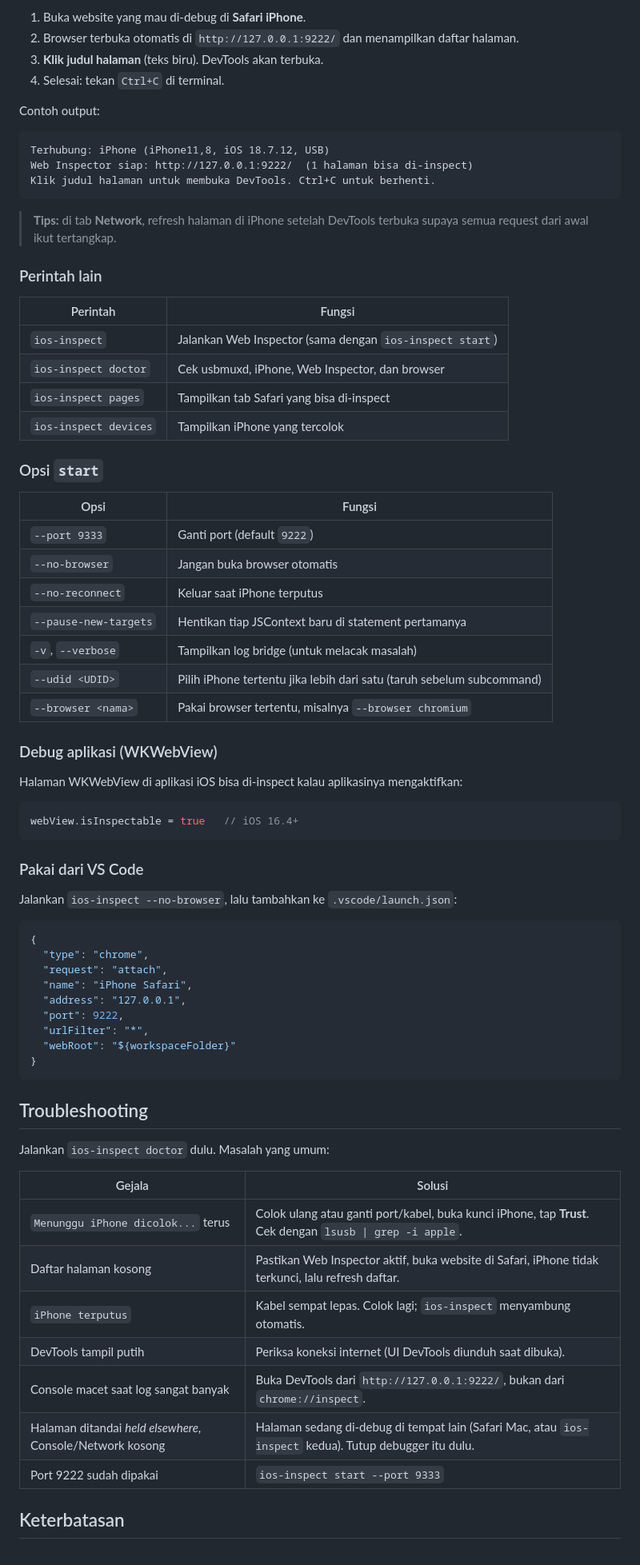
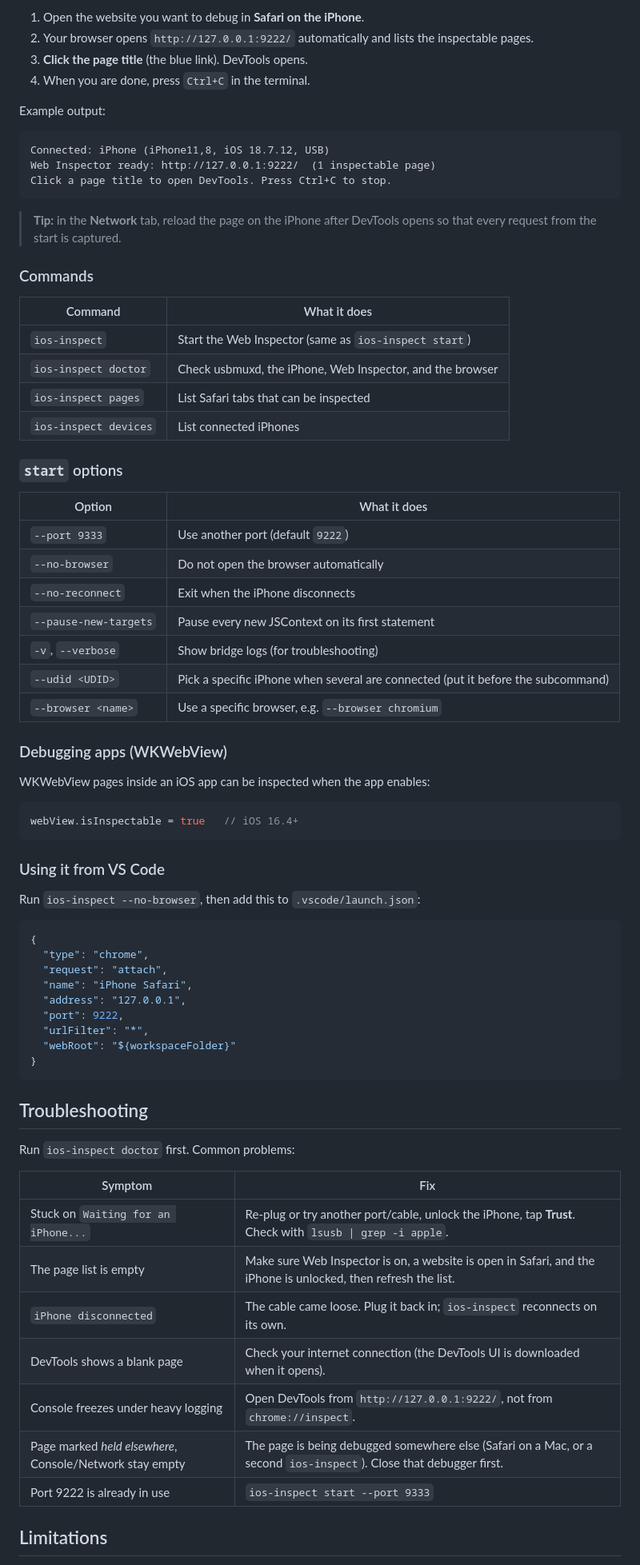
Before and after one commit to raisulkhairi/ios-inspect-linux, a Markdown page: README.md, the part around one of its changes. Shown at 80% size. GitHub-like rendering.

````diff
--- a/README.md
+++ b/README.md
@@ -75,52 +75,52 @@ Lalu:
 
-1. Buka website yang mau di-debug di **Safari iPhone**.
-2. Browser terbuka otomatis di `http://127.0.0.1:9222/` dan menampilkan daftar halaman.
-3. **Klik judul halaman** (teks biru). DevTools akan terbuka.
-4. Selesai: tekan `Ctrl+C` di terminal.
+1. Open the website you want to debug in **Safari on the iPhone**.
+2. Your browser opens `http://127.0.0.1:9222/` automatically and lists the inspectable pages.
+3. **Click the page title** (the blue link). DevTools opens.
+4. When you are done, press `Ctrl+C` in the terminal.
 
-Contoh output:
+Example output:
 
 ```
-Terhubung: iPhone (iPhone11,8, iOS 18.7.12, USB)
-Web Inspector siap: http://127.0.0.1:9222/  (1 halaman bisa di-inspect)
-Klik judul halaman untuk membuka DevTools. Ctrl+C untuk berhenti.
+Connected: iPhone (iPhone11,8, iOS 18.7.12, USB)
+Web Inspector ready: http://127.0.0.1:9222/  (1 inspectable page)
+Click a page title to open DevTools. Press Ctrl+C to stop.
 ```
 
-> **Tips:** di tab **Network**, refresh halaman di iPhone setelah DevTools terbuka
-> supaya semua request dari awal ikut tertangkap.
+> **Tip:** in the **Network** tab, reload the page on the iPhone after DevTools opens
+> so that every request from the start is captured.
 
-### Perintah lain
+### Commands
 
-| Perintah | Fungsi |
+| Command | What it does |
 |---|---|
-| `ios-inspect` | Jalankan Web Inspector (sama dengan `ios-inspect start`) |
-| `ios-inspect doctor` | Cek usbmuxd, iPhone, Web Inspector, dan browser |
-| `ios-inspect pages` | Tampilkan tab Safari yang bisa di-inspect |
-| `ios-inspect devices` | Tampilkan iPhone yang tercolok |
+| `ios-inspect` | Start the Web Inspector (same as `ios-inspect start`) |
+| `ios-inspect doctor` | Check usbmuxd, the iPhone, Web Inspector, and the browser |
+| `ios-inspect pages` | List Safari tabs that can be inspected |
+| `ios-inspect devices` | List connected iPhones |
 
-### Opsi `start`
+### `start` options
 
-| Opsi | Fungsi |
+| Option | What it does |
 |---|---|
-| `--port 9333` | Ganti port (default `9222`) |
-| `--no-browser` | Jangan buka browser otomatis |
-| `--no-reconnect` | Keluar saat iPhone terputus |
-| `--pause-new-targets` | Hentikan tiap JSContext baru di statement pertamanya |
-| `-v`, `--verbose` | Tampilkan log bridge (untuk melacak masalah) |
-| `--udid <UDID>` | Pilih iPhone tertentu jika lebih dari satu (taruh sebelum subcommand) |
-| `--browser <nama>` | Pakai browser tertentu, misalnya `--browser chromium` |
+| `--port 9333` | Use another port (default `9222`) |
+| `--no-browser` | Do not open the browser automatically |
+| `--no-reconnect` | Exit when the iPhone disconnects |
+| `--pause-new-targets` | Pause every new JSContext on its first statement |
+| `-v`, `--verbose` | Show bridge logs (for troubleshooting) |
+| `--udid <UDID>` | Pick a specific iPhone when several are connected (put it before the subcommand) |
+| `--browser <name>` | Use a specific browser, e.g. `--browser chromium` |
 
-### Debug aplikasi (WKWebView)
+### Debugging apps (WKWebView)
 
-Halaman WKWebView di aplikasi iOS bisa di-inspect kalau aplikasinya mengaktifkan:
+WKWebView pages inside an iOS app can be inspected when the app enables:
 
 ```swift
 webView.isInspectable = true   // iOS 16.4+
 ```
 
-### Pakai dari VS Code
+### Using it from VS Code
 
-Jalankan `ios-inspect --no-browser`, lalu tambahkan ke `.vscode/launch.json`:
+Run `ios-inspect --no-browser`, then add this to `.vscode/launch.json`:
 
 ```json
 {
@@ -136,17 +136,17 @@ Jalankan `ios-inspect --no-browser`, lalu tambahkan ke `.vscode/launch.json`:
 
 ## Troubleshooting
 
-Jalankan `ios-inspect doctor` dulu. Masalah yang umum:
+Run `ios-inspect doctor` first. Common problems:
 
-| Gejala | Solusi |
+| Symptom | Fix |
 |---|---|
-| `Menunggu iPhone dicolok...` terus | Colok ulang atau ganti port/kabel, buka kunci iPhone, tap **Trust**. Cek dengan `lsusb \| grep -i apple`. |
-| Daftar halaman kosong | Pastikan Web Inspector aktif, buka website di Safari, iPhone tidak terkunci, lalu refresh daftar. |
-| `iPhone terputus` | Kabel sempat lepas. Colok lagi; `ios-inspect` menyambung otomatis. |
-| DevTools tampil putih | Periksa koneksi internet (UI DevTools diunduh saat dibuka). |
-| Console macet saat log sangat banyak | Buka DevTools dari `http://127.0.0.1:9222/`, bukan dari `chrome://inspect`. |
-| Halaman ditandai *held elsewhere*, Console/Network kosong | Halaman sedang di-debug di tempat lain (Safari Mac, atau `ios-inspect` kedua). Tutup debugger itu dulu. |
-| Port 9222 sudah dipakai | `ios-inspect start --port 9333` |
+| Stuck on `Waiting for an iPhone...` | Re-plug or try another port/cable, unlock the iPhone, tap **Trust**. Check with `lsusb \| grep -i apple`. |
+| The page list is empty | Make sure Web Inspector is on, a website is open in Safari, and the iPhone is unlocked, then refresh the list. |
+| `iPhone disconnected` | The cable came loose. Plug it back in; `ios-inspect` reconnects on its own. |
+| DevTools shows a blank page | Check your internet connection (the DevTools UI is downloaded when it opens). |
+| Console freezes under heavy logging | Open DevTools from `http://127.0.0.1:9222/`, not from `chrome://inspect`. |
+| Page marked *held elsewhere*, Console/Network stay empty | The page is being debugged somewhere else (Safari on a Mac, or a second `ios-inspect`). Close that debugger first. |
+| Port 9222 is already in use | `ios-inspect start --port 9333` |
 
-## Keterbatasan
+## Limitations
 
````
Also changed, not shown: other parts of README.md (+100 -99 lines), assets/banner.png, 2 other files.
